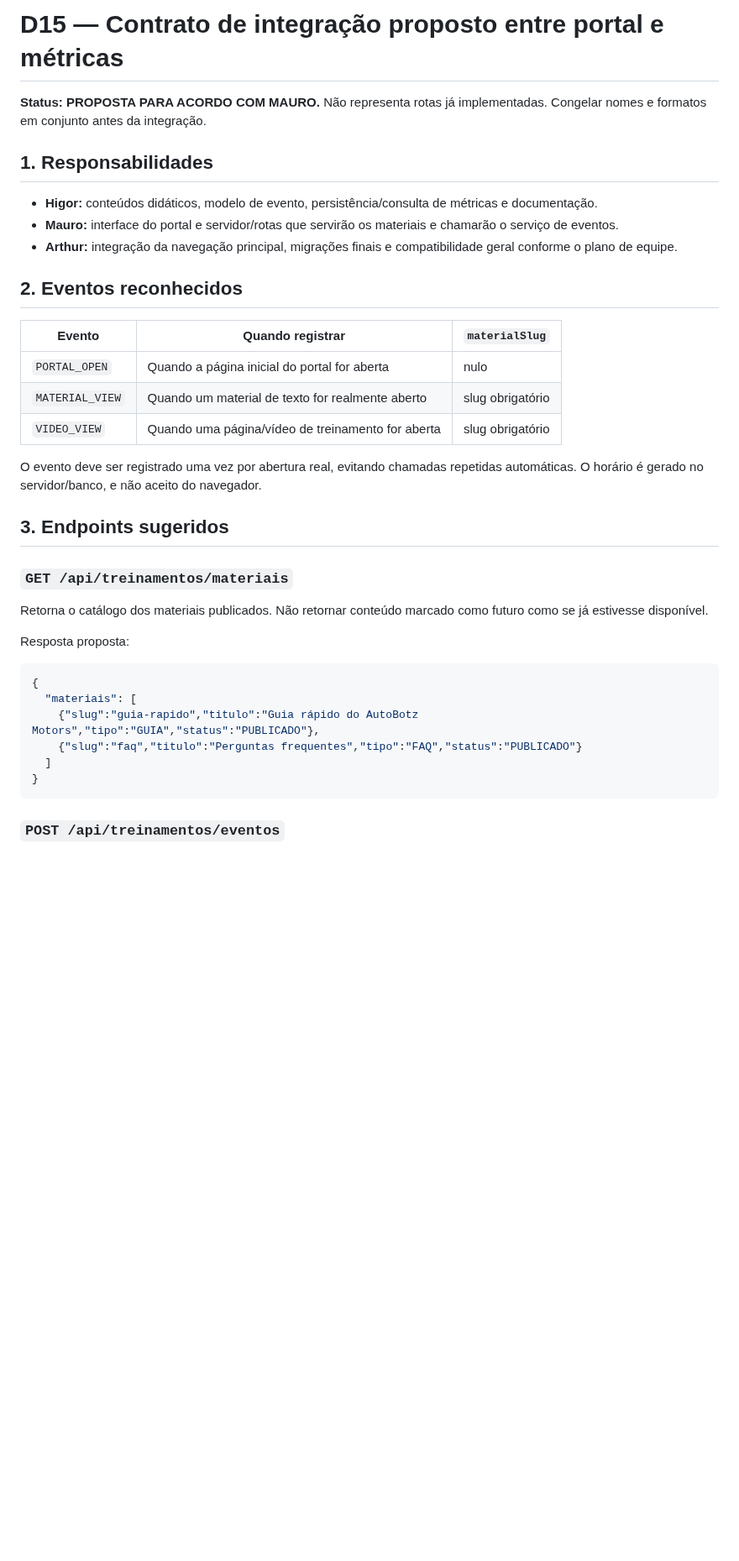
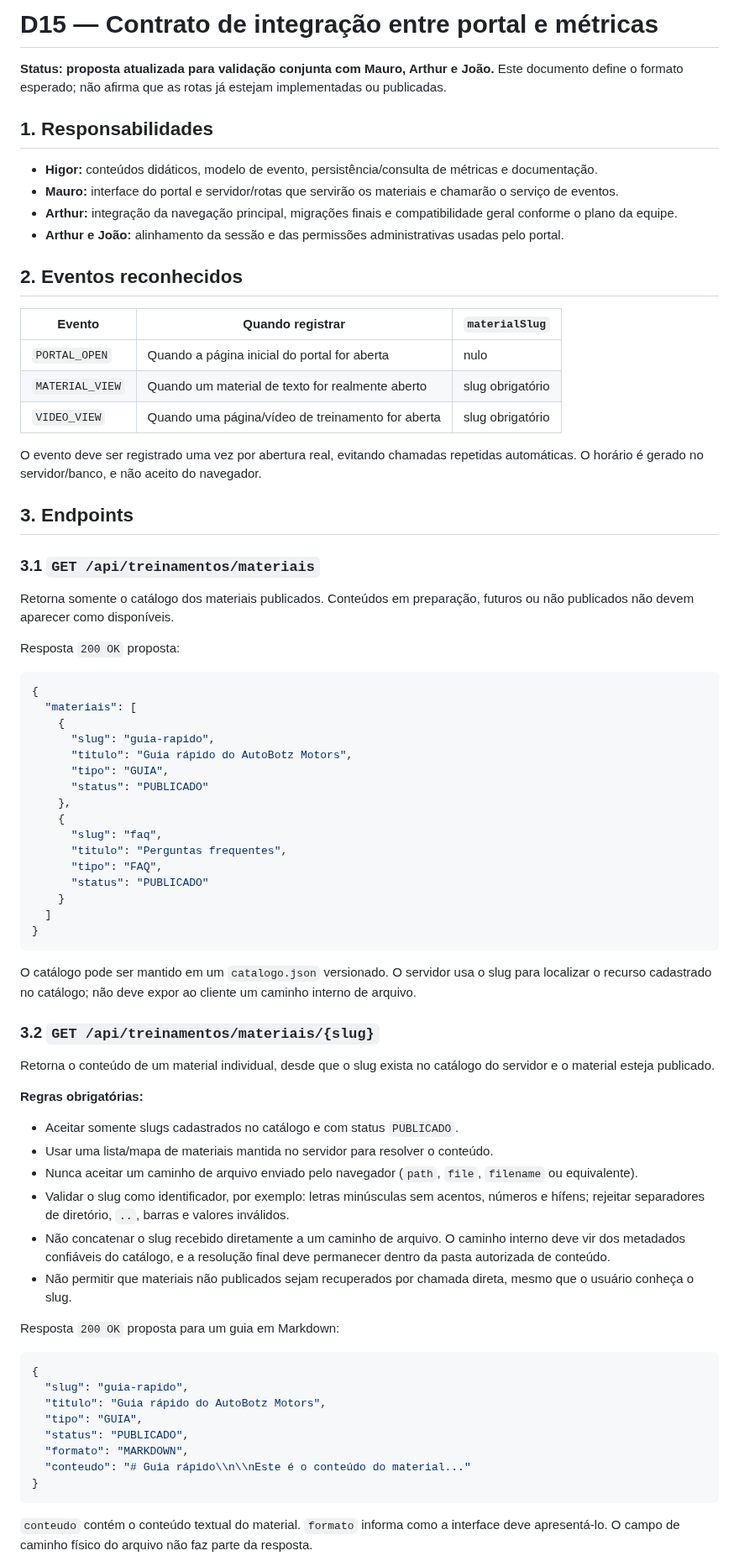
Before and after one commit to athr-ocean/autobotz-motors, a Markdown page: docs/D15_CONTRATO_API.md, the part around one of its changes. Shown at 84% size. GitHub-like rendering; blank space fills up the shorter version.

Commit message:
docs(d15): atualiza contrato da API do portal (versão acordada com Higor)

````diff
--- a/docs/D15_CONTRATO_API.md
+++ b/docs/D15_CONTRATO_API.md
@@ -1,12 +1,13 @@
-# D15 — Contrato de integração proposto entre portal e métricas
+# D15 — Contrato de integração entre portal e métricas
 
-**Status: PROPOSTA PARA ACORDO COM MAURO.** Não representa rotas já implementadas. Congelar nomes e formatos em conjunto antes da integração.
+**Status: proposta atualizada para validação conjunta com Mauro, Arthur e João.** Este documento define o formato esperado; não afirma que as rotas já estejam implementadas ou publicadas.
 
 ## 1. Responsabilidades
 
 - **Higor:** conteúdos didáticos, modelo de evento, persistência/consulta de métricas e documentação.
 - **Mauro:** interface do portal e servidor/rotas que servirão os materiais e chamarão o serviço de eventos.
-- **Arthur:** integração da navegação principal, migrações finais e compatibilidade geral conforme o plano de equipe.
+- **Arthur:** integração da navegação principal, migrações finais e compatibilidade geral conforme o plano da equipe.
+- **Arthur e João:** alinhamento da sessão e das permissões administrativas usadas pelo portal.
 
 ## 2. Eventos reconhecidos
 
@@ -18,21 +19,60 @@
 
 O evento deve ser registrado uma vez por abertura real, evitando chamadas repetidas automáticas. O horário é gerado no servidor/banco, e não aceito do navegador.
 
-## 3. Endpoints sugeridos
+## 3. Endpoints
 
-### `GET /api/treinamentos/materiais`
+### 3.1 `GET /api/treinamentos/materiais`
 
-Retorna o catálogo dos materiais publicados. Não retornar conteúdo marcado como futuro como se já estivesse disponível.
+Retorna somente o catálogo dos materiais publicados. Conteúdos em preparação, futuros ou não publicados não devem aparecer como disponíveis.
 
-Resposta proposta:
+Resposta `200 OK` proposta:
 
 ```json
 {
   "materiais": [
-    {"slug":"guia-rapido","titulo":"Guia rápido do AutoBotz Motors","tipo":"GUIA","status":"PUBLICADO"},
-    {"slug":"faq","titulo":"Perguntas frequentes","tipo":"FAQ","status":"PUBLICADO"}
+    {
+      "slug": "guia-rapido",
+      "titulo": "Guia rápido do AutoBotz Motors",
+      "tipo": "GUIA",
+      "status": "PUBLICADO"
+    },
+    {
+      "slug": "faq",
+      "titulo": "Perguntas frequentes",
+      "tipo": "FAQ",
+      "status": "PUBLICADO"
+    }
   ]
 }
 ```
 
-### `POST /api/treinamentos/eventos`
+O catálogo pode ser mantido em um `catalogo.json` versionado. O servidor usa o slug para localizar o recurso cadastrado no catálogo; não deve expor ao cliente um caminho interno de arquivo.
+
+### 3.2 `GET /api/treinamentos/materiais/{slug}`
+
+Retorna o conteúdo de um material individual, desde que o slug exista no catálogo do servidor e o material esteja publicado.
+
+**Regras obrigatórias:**
+
+- Aceitar somente slugs cadastrados no catálogo e com status `PUBLICADO`.
+- Usar uma lista/mapa de materiais mantida no servidor para resolver o conteúdo.
+- Nunca aceitar um caminho de arquivo enviado pelo navegador (`path`, `file`, `filename` ou equivalente).
+- Validar o slug como identificador, por exemplo: letras minúsculas sem acentos, números e hífens; rejeitar separadores de diretório, `..`, barras e valores inválidos.
+- Não concatenar o slug recebido diretamente a um caminho de arquivo. O caminho interno deve vir dos metadados confiáveis do catálogo, e a resolução final deve permanecer dentro da pasta autorizada de conteúdo.
+- Não permitir que materiais não publicados sejam recuperados por chamada direta, mesmo que o usuário conheça o slug.
+
+Resposta `200 OK` proposta para um guia em Markdown:
+
+```json
+{
+  "slug": "guia-rapido",
+  "titulo": "Guia rápido do AutoBotz Motors",
+  "tipo": "GUIA",
+  "status": "PUBLICADO",
+  "formato": "MARKDOWN",
+  "conteudo": "# Guia rápido\\n\\nEste é o conteúdo do material..."
+}
+```
+
+`conteudo` contém o conteúdo textual do material. `formato` informa como a interface deve apresentá-lo. O campo de caminho físico do arquivo não faz parte da resposta.
+
````
Also changed, not shown: other parts of docs/D15_CONTRATO_API.md (+42 -19 lines).
